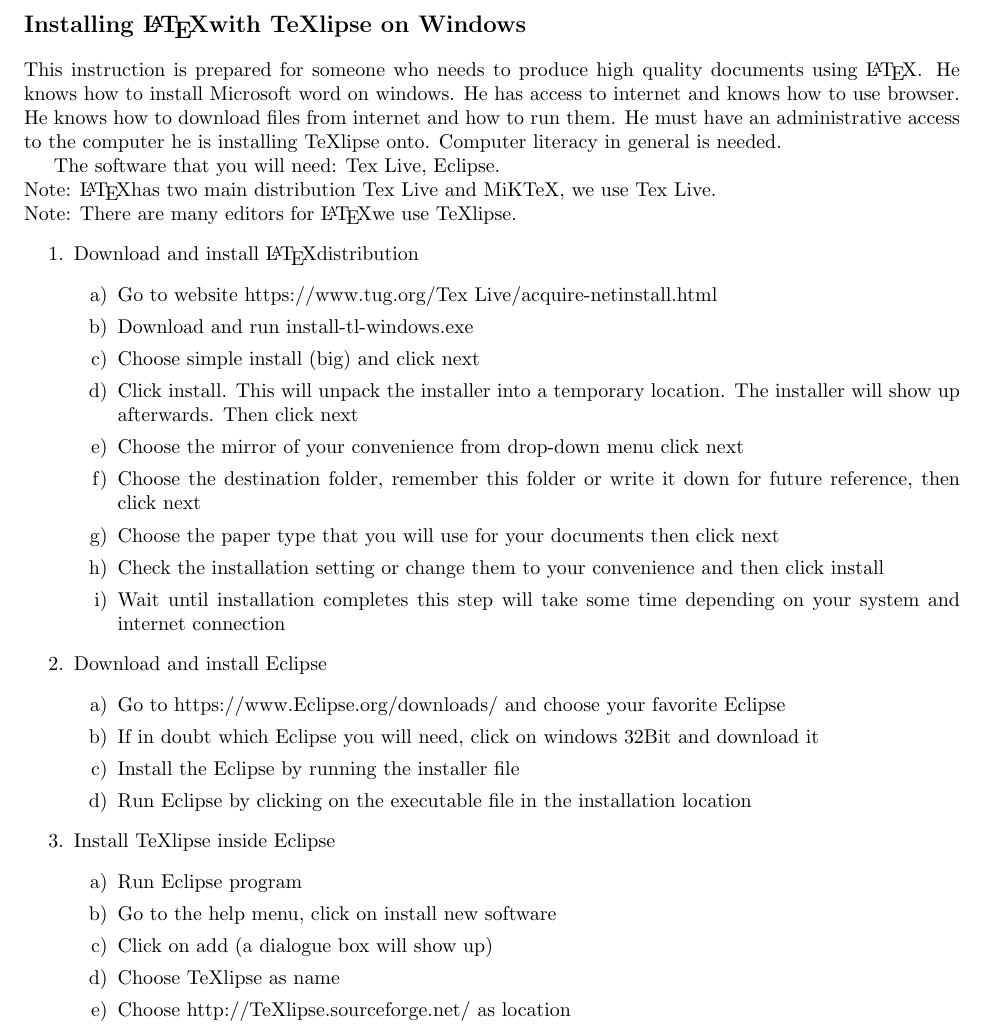
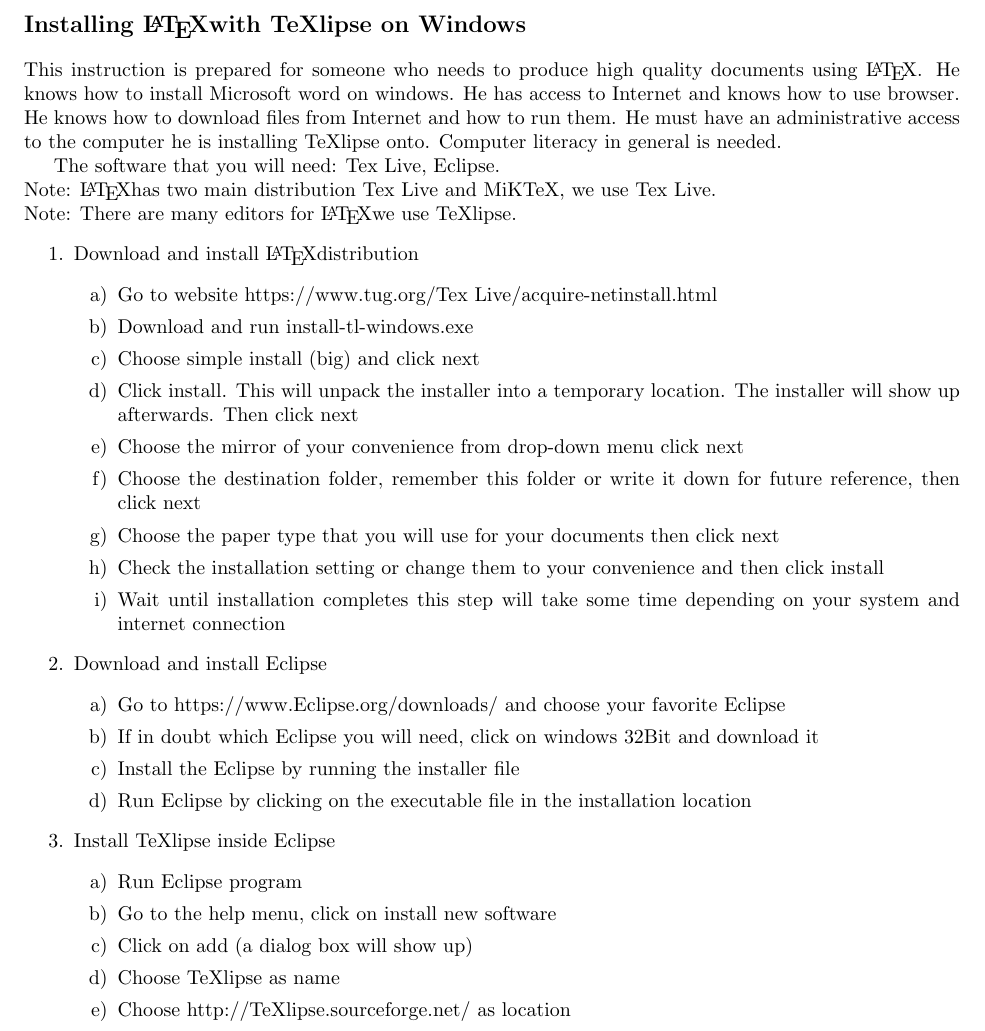
Before and after one commit to amirsmol/instruction_for_installing_latex_on_eclipse, a LaTeX book (Texlipse_instruction/tex/Instruction_for_TeXlipse.tex): part of page 1 of 2, cut so that both start at the same text. Compiled offline with pdfLaTeX.

Commit message:
This is the project that has the pdf file and other things. I also made few spell checking.

```diff
--- a/Texlipse_instruction/tex/Instruction_for_TeXlipse.tex
+++ b/Texlipse_instruction/tex/Instruction_for_TeXlipse.tex
@@ -8,8 +8,8 @@
 \section*{Installing \LaTeX with TeXlipse on Windows}
 This instruction is prepared for someone who needs to produce high quality documents using \LaTeX.
 He knows how to install Microsoft word on windows.
-He has access to internet and knows how to use browser.
-He knows how to download files from internet and how to run them.
+He has access to Internet and knows how to use browser.
+He knows how to download files from Internet and how to run them.
 He must have an administrative access to the computer he is installing TeXlipse onto.
 Computer literacy in general is needed.
 
@@ -40,7 +40,7 @@
   \begin{enumerate}
     \item Run Eclipse program
     \item Go to the help menu, click on install new software
-    \item Click on add (a dialogue box will show up)
+    \item Click on add (a dialog box will show up)
     \item Choose TeXlipse as name
     \item Choose http://TeXlipse.sourceforge.net/ as location
     \item Click next
```
Also changed, not shown: Texlipse_instruction/tex/Instruction_for_TeXlipse.pdf (added), 3 other files.
